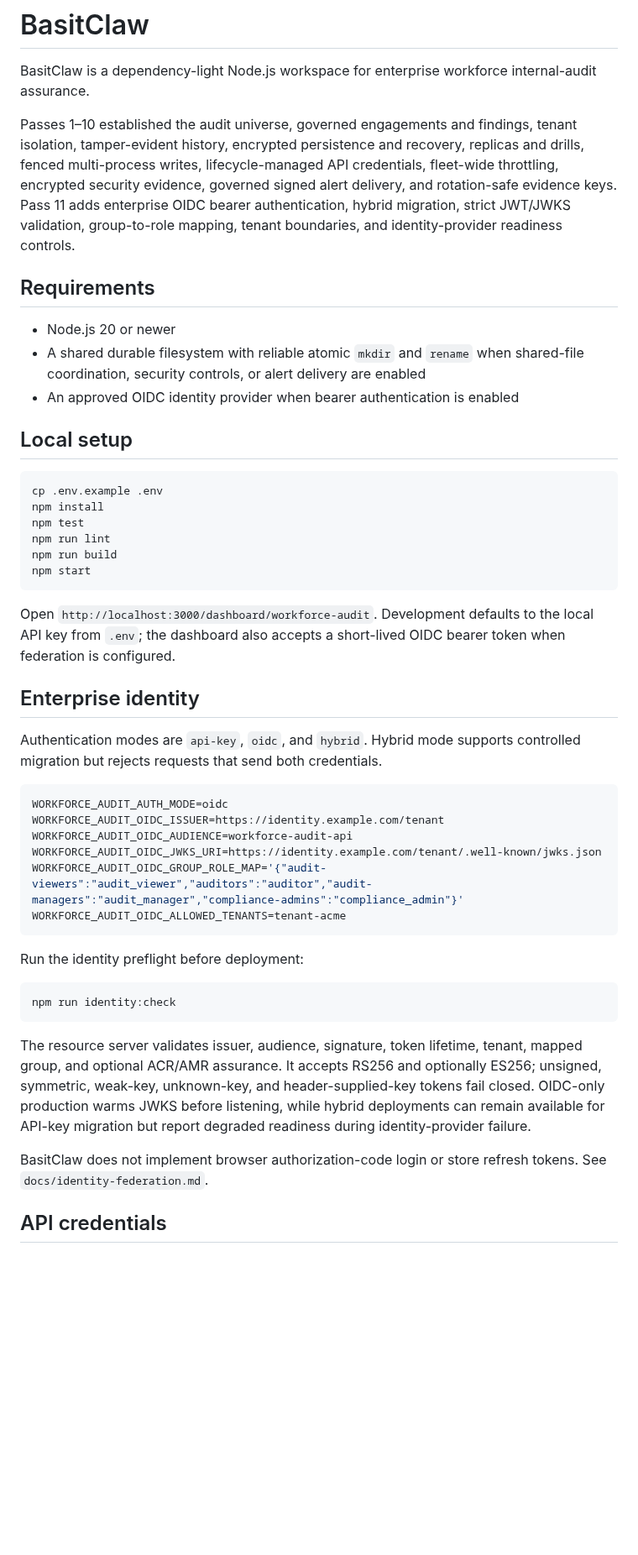
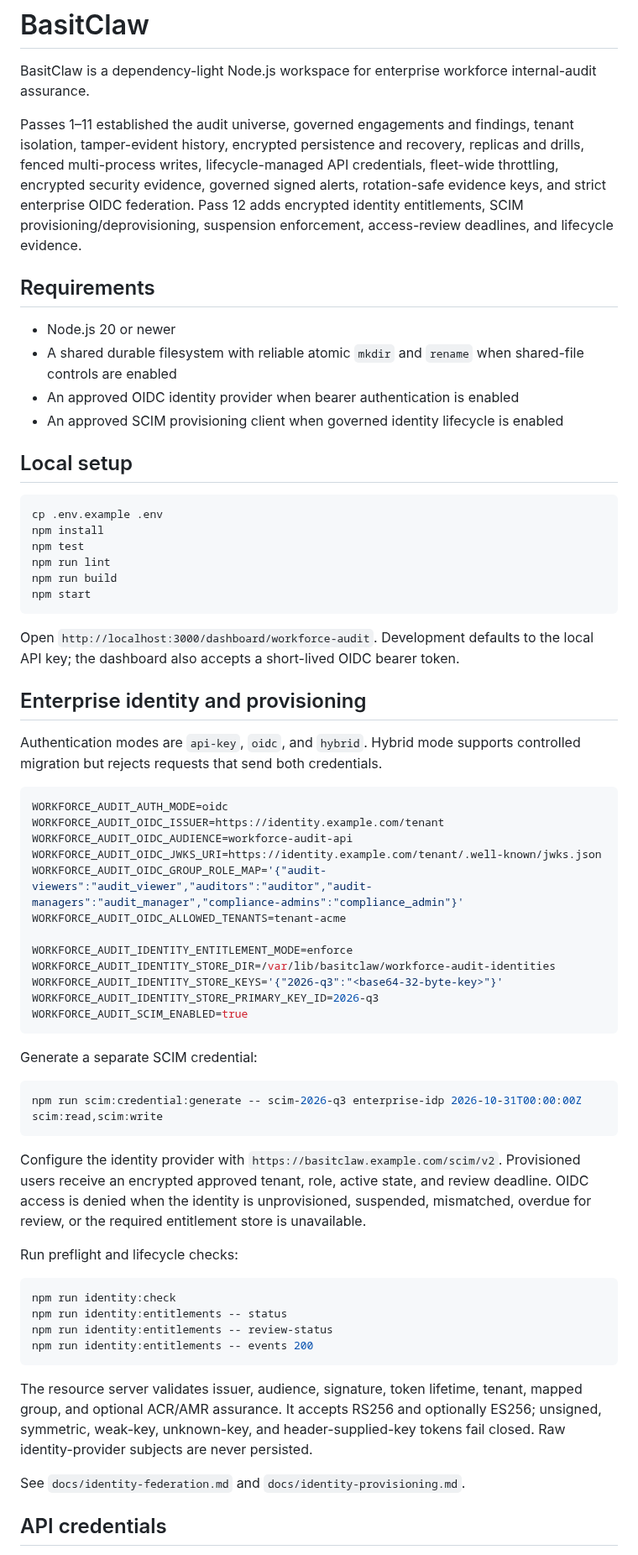
Before and after one commit to abdulbasit742/basitclaw, a Markdown page: README.md, the part around one of its changes. Shown at 84% size. Drawn GitHub-style; blank space fills up the shorter version.

Commit message:
docs: document governed identity lifecycle

````diff
--- a/README.md
+++ b/README.md
@@ -2,13 +2,14 @@
 
 BasitClaw is a dependency-light Node.js workspace for enterprise workforce internal-audit assurance.
 
-Passes 1–10 established the audit universe, governed engagements and findings, tenant isolation, tamper-evident history, encrypted persistence and recovery, replicas and drills, fenced multi-process writes, lifecycle-managed API credentials, fleet-wide throttling, encrypted security evidence, governed signed alert delivery, and rotation-safe evidence keys. Pass 11 adds enterprise OIDC bearer authentication, hybrid migration, strict JWT/JWKS validation, group-to-role mapping, tenant boundaries, and identity-provider readiness controls.
+Passes 1–11 established the audit universe, governed engagements and findings, tenant isolation, tamper-evident history, encrypted persistence and recovery, replicas and drills, fenced multi-process writes, lifecycle-managed API credentials, fleet-wide throttling, encrypted security evidence, governed signed alerts, rotation-safe evidence keys, and strict enterprise OIDC federation. Pass 12 adds encrypted identity entitlements, SCIM provisioning/deprovisioning, suspension enforcement, access-review deadlines, and lifecycle evidence.
 
 ## Requirements
 
 - Node.js 20 or newer
-- A shared durable filesystem with reliable atomic `mkdir` and `rename` when shared-file coordination, security controls, or alert delivery are enabled
+- A shared durable filesystem with reliable atomic `mkdir` and `rename` when shared-file controls are enabled
 - An approved OIDC identity provider when bearer authentication is enabled
+- An approved SCIM provisioning client when governed identity lifecycle is enabled
 
 ## Local setup
 
@@ -21,9 +22,9 @@ npm run build
 npm start
 ```
 
-Open `http://localhost:3000/dashboard/workforce-audit`. Development defaults to the local API key from `.env`; the dashboard also accepts a short-lived OIDC bearer token when federation is configured.
+Open `http://localhost:3000/dashboard/workforce-audit`. Development defaults to the local API key; the dashboard also accepts a short-lived OIDC bearer token.
 
-## Enterprise identity
+## Enterprise identity and provisioning
 
 Authentication modes are `api-key`, `oidc`, and `hybrid`. Hybrid mode supports controlled migration but rejects requests that send both credentials.
 
@@ -34,17 +35,34 @@ WORKFORCE_AUDIT_OIDC_AUDIENCE=workforce-audit-api
 WORKFORCE_AUDIT_OIDC_JWKS_URI=https://identity.example.com/tenant/.well-known/jwks.json
 WORKFORCE_AUDIT_OIDC_GROUP_ROLE_MAP='{"audit-viewers":"audit_viewer","auditors":"auditor","audit-managers":"audit_manager","compliance-admins":"compliance_admin"}'
 WORKFORCE_AUDIT_OIDC_ALLOWED_TENANTS=tenant-acme
+
+WORKFORCE_AUDIT_IDENTITY_ENTITLEMENT_MODE=enforce
+WORKFORCE_AUDIT_IDENTITY_STORE_DIR=/var/lib/basitclaw/workforce-audit-identities
+WORKFORCE_AUDIT_IDENTITY_STORE_KEYS='{"2026-q3":"<base64-32-byte-key>"}'
+WORKFORCE_AUDIT_IDENTITY_STORE_PRIMARY_KEY_ID=2026-q3
+WORKFORCE_AUDIT_SCIM_ENABLED=true
 ```
 
-Run the identity preflight before deployment:
+Generate a separate SCIM credential:
+
+```bash
+npm run scim:credential:generate -- scim-2026-q3 enterprise-idp 2026-10-31T00:00:00Z scim:read,scim:write
+```
+
+Configure the identity provider with `https://basitclaw.example.com/scim/v2`. Provisioned users receive an encrypted approved tenant, role, active state, and review deadline. OIDC access is denied when the identity is unprovisioned, suspended, mismatched, overdue for review, or the required entitlement store is unavailable.
+
+Run preflight and lifecycle checks:
 
 ```bash
 npm run identity:check
+npm run identity:entitlements -- status
+npm run identity:entitlements -- review-status
+npm run identity:entitlements -- events 200
 ```
 
-The resource server validates issuer, audience, signature, token lifetime, tenant, mapped group, and optional ACR/AMR assurance. It accepts RS256 and optionally ES256; unsigned, symmetric, weak-key, unknown-key, and header-supplied-key tokens fail closed. OIDC-only production warms JWKS before listening, while hybrid deployments can remain available for API-key migration but report degraded readiness during identity-provider failure.
+The resource server validates issuer, audience, signature, token lifetime, tenant, mapped group, and optional ACR/AMR assurance. It accepts RS256 and optionally ES256; unsigned, symmetric, weak-key, unknown-key, and header-supplied-key tokens fail closed. Raw identity-provider subjects are never persisted.
 
-BasitClaw does not implement browser authorization-code login or store refresh tokens. See `docs/identity-federation.md`.
+See `docs/identity-federation.md` and `docs/identity-provisioning.md`.
 
 ## API credentials
 
````
Also changed, not shown: other parts of README.md (+9 -27 lines).
